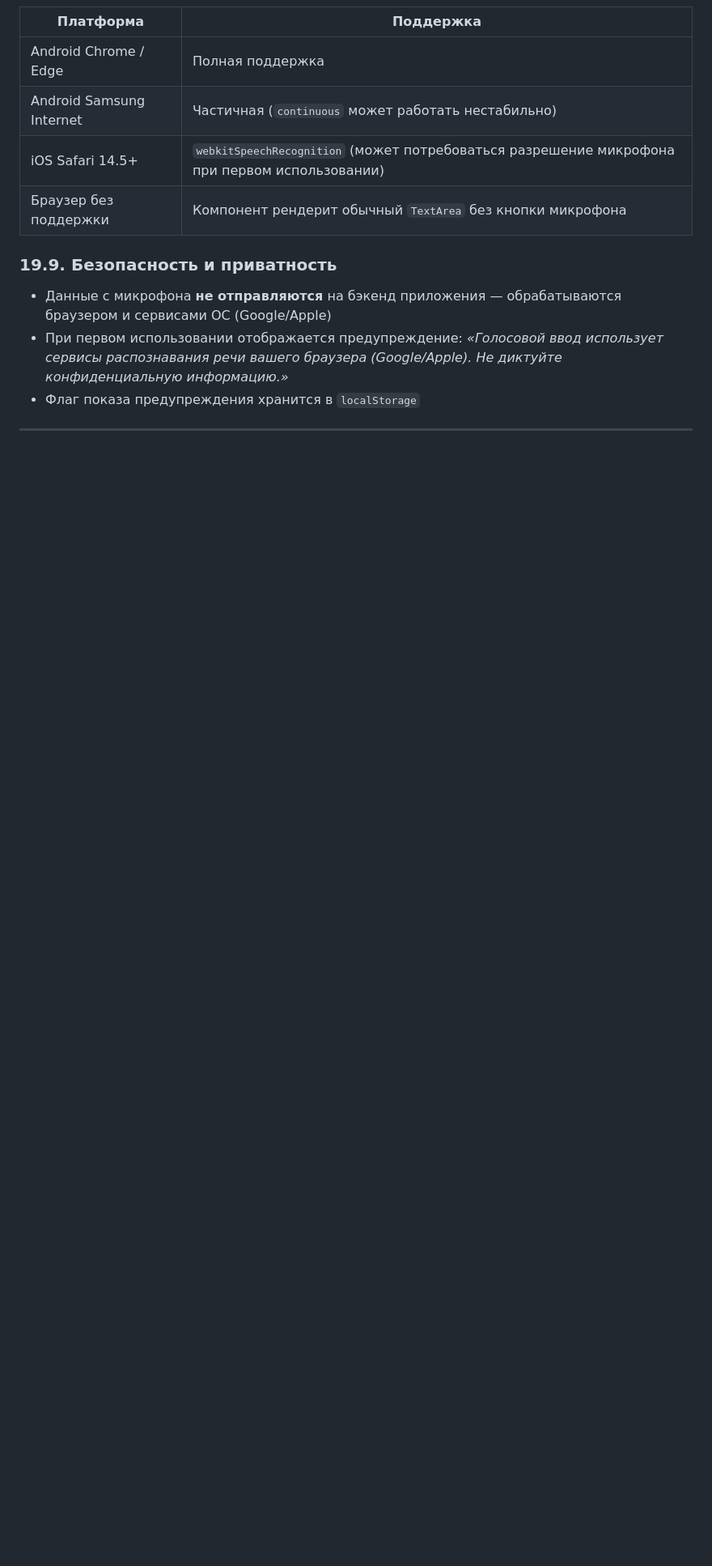
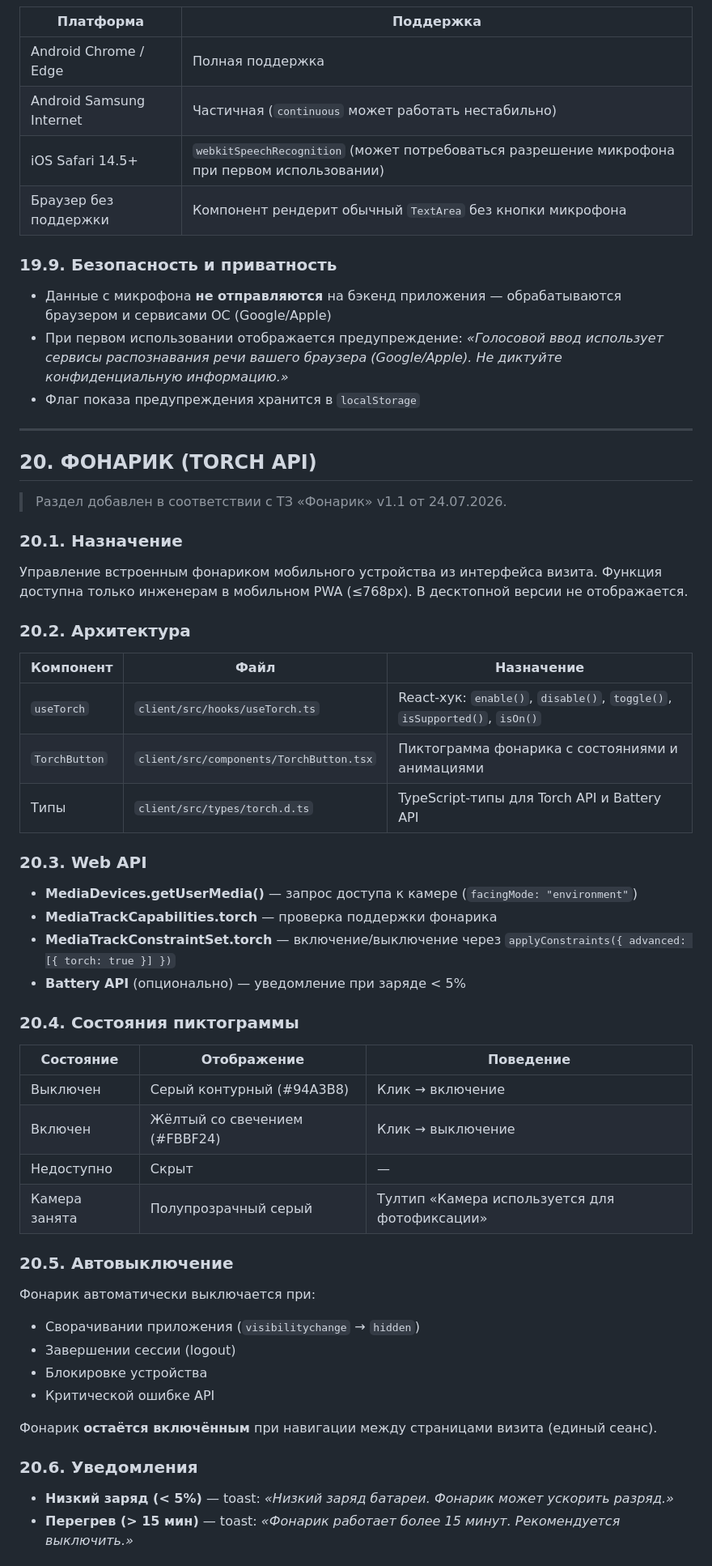
Before and after one commit to Nosferatu-msk/web-app-check-list, a Markdown page: Спецификация на разработку.md, the part around one of its changes. Shown at 81% size. Rendered like a GitHub page; blank space fills up the shorter version.

Commit message:
docs: add Torch/Flashlight section to Specification

```diff
--- a/Спецификация на разработку.md
+++ b/Спецификация на разработку.md
@@ -2275,3 +2275,51 @@ Web Speech API требует активного подключения к се
 - Флаг показа предупреждения хранится в `localStorage`
 
 ---
+
+## 20. ФОНАРИК (TORCH API)
+
+> Раздел добавлен в соответствии с ТЗ «Фонарик» v1.1 от 24.07.2026.
+
+### 20.1. Назначение
+
+Управление встроенным фонариком мобильного устройства из интерфейса визита. Функция доступна только инженерам в мобильном PWA (≤768px). В десктопной версии не отображается.
+
+### 20.2. Архитектура
+
+| Компонент | Файл | Назначение |
+|-----------|------|-----------|
+| `useTorch` | `client/src/hooks/useTorch.ts` | React-хук: `enable()`, `disable()`, `toggle()`, `isSupported()`, `isOn()` |
+| `TorchButton` | `client/src/components/TorchButton.tsx` | Пиктограмма фонарика с состояниями и анимациями |
+| Типы | `client/src/types/torch.d.ts` | TypeScript-типы для Torch API и Battery API |
+
+### 20.3. Web API
+
+- **MediaDevices.getUserMedia()** — запрос доступа к камере (`facingMode: "environment"`)
+- **MediaTrackCapabilities.torch** — проверка поддержки фонарика
+- **MediaTrackConstraintSet.torch** — включение/выключение через `applyConstraints({ advanced: [{ torch: true }] })`
+- **Battery API** (опционально) — уведомление при заряде < 5%
+
+### 20.4. Состояния пиктограммы
+
+| Состояние | Отображение | Поведение |
+|-----------|-------------|-----------|
+| Выключен | Серый контурный (#94A3B8) | Клик → включение |
+| Включен | Жёлтый со свечением (#FBBF24) | Клик → выключение |
+| Недоступно | Скрыт | — |
+| Камера занята | Полупрозрачный серый | Тултип «Камера используется для фотофиксации» |
+
+### 20.5. Автовыключение
+
+Фонарик автоматически выключается при:
+- Сворачивании приложения (`visibilitychange` → `hidden`)
+- Завершении сессии (logout)
+- Блокировке устройства
+- Критической ошибке API
+
+Фонарик **остаётся включённым** при навигации между страницами визита (единый сеанс).
+
+### 20.6. Уведомления
+
+- **Низкий заряд (< 5%)** — toast: *«Низкий заряд батареи. Фонарик может ускорить разряд.»*
+- **Перегрев (> 15 мин)** — toast: *«Фонарик работает более 15 минут. Рекомендуется выключить.»*
+
```
Also changed, not shown: other parts of Спецификация на разработку.md (+22 -0 lines).
